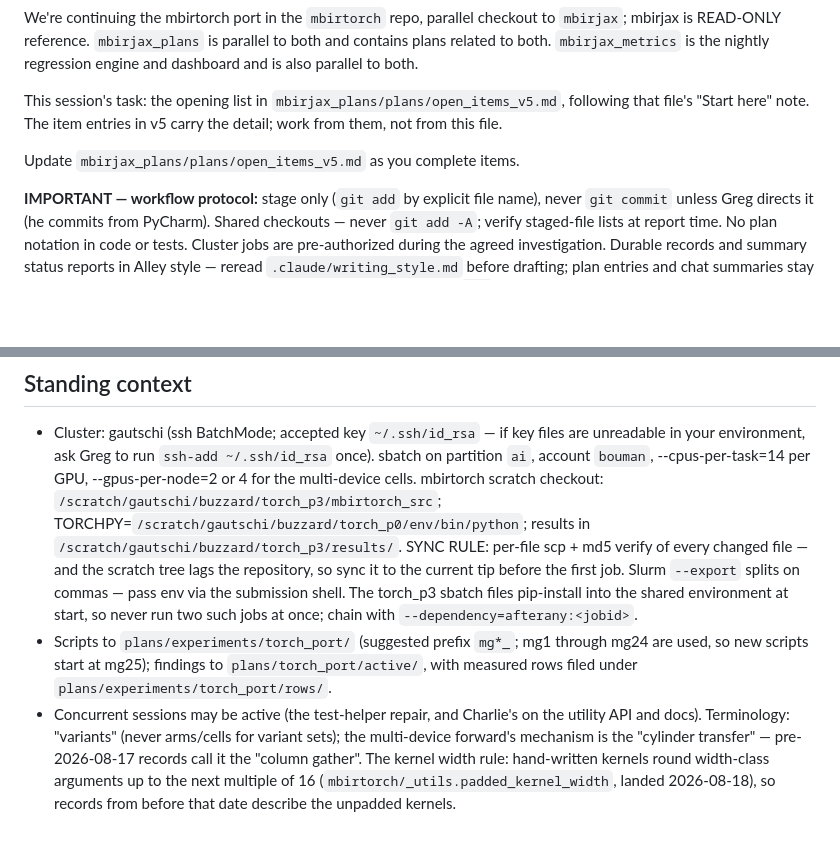
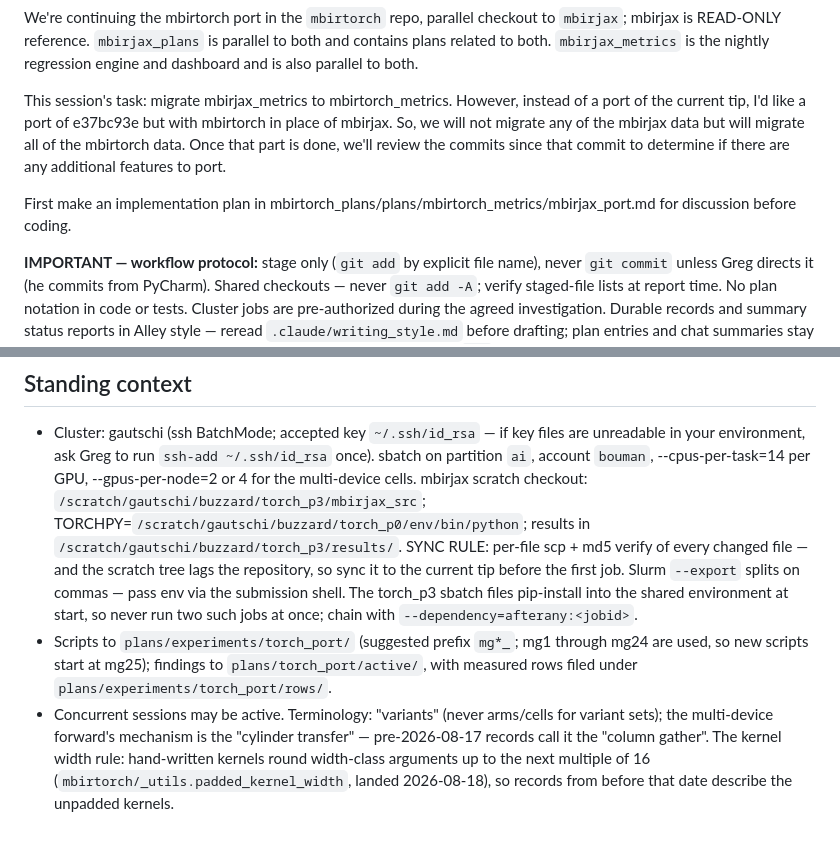
Before and after one commit to cabouman/mbirtorch_plans, a Markdown page: .claude/initial_prompt.md, 2 parts joined by grey strips. GitHub-like rendering; blank space fills up the shorter version.

Commit message:
Begin work on mbirjax_metrics port.

```diff
--- a/.claude/initial_prompt.md
+++ b/.claude/initial_prompt.md
@@ -3,13 +3,15 @@ to `mbirjax`; mbirjax is READ-ONLY reference. `mbirjax_plans` is parallel to
 both and contains plans related to both.  `mbirjax_metrics` is the nightly
 regression engine and dashboard and is also parallel to both.
 
-This session's task: the opening list in
-`mbirjax_plans/plans/open_items_v5.md`, following that file's
-"Start here" note.  The item entries in v5 carry the detail; work from them, not
-from this file.
+This session's task: migrate mbirjax_metrics to mbirtorch_metrics.  However,
+instead of a port of the current tip, I'd like a port of e37bc93e but with
+mbirtorch in place of mbirjax.  So, we will not migrate any of the mbirjax
+data but will migrate all of the mbirtorch data.  Once that part is done,
+we'll review the commits since that commit to determine if there are any
+additional features to port.
 
-Update
-`mbirjax_plans/plans/open_items_v5.md` as you complete items.
+First make an implementation plan in mbirtorch_plans/plans/mbirtorch_metrics/mbirjax_port.md
+for discussion before coding.
 
 **IMPORTANT — workflow protocol:** stage only (`git add` by explicit file
 name), never `git commit` unless Greg directs it (he commits from
@@ -39,8 +41,8 @@ measurements use your own gated harnesses.
   files are unreadable in your environment, ask Greg to run
   `ssh-add ~/.ssh/id_rsa` once).  sbatch on partition `ai`, account
   `bouman`, --cpus-per-task=14 per GPU, --gpus-per-node=2 or 4 for the
-  multi-device cells.  mbirtorch scratch checkout:
-  `/scratch/gautschi/buzzard/torch_p3/mbirtorch_src`;
+  multi-device cells.  mbirjax scratch checkout:
+  `/scratch/gautschi/buzzard/torch_p3/mbirjax_src`;
   TORCHPY=`/scratch/gautschi/buzzard/torch_p0/env/bin/python`; results in
   `/scratch/gautschi/buzzard/torch_p3/results/`.  SYNC RULE: per-file scp +
   md5 verify of every changed file — and the scratch tree lags the
@@ -53,8 +55,7 @@ measurements use your own gated harnesses.
   mg1 through mg24 are used, so new scripts start at mg25); findings to
   `plans/torch_port/active/`, with measured rows filed under
   `plans/experiments/torch_port/rows/`.
-- Concurrent sessions may be active (the test-helper repair, and
-  Charlie's on the utility API and docs).  Terminology: "variants"
+- Concurrent sessions may be active.  Terminology: "variants"
   (never arms/cells for variant sets); the multi-device forward's
   mechanism is the "cylinder transfer" — pre-2026-08-17 records call it
   the "column gather".  The kernel width rule: hand-written kernels
```
Also changed, not shown: plans/mbirtorch_metrics/mbirjax_port.md (added, +326 -0 lines).
